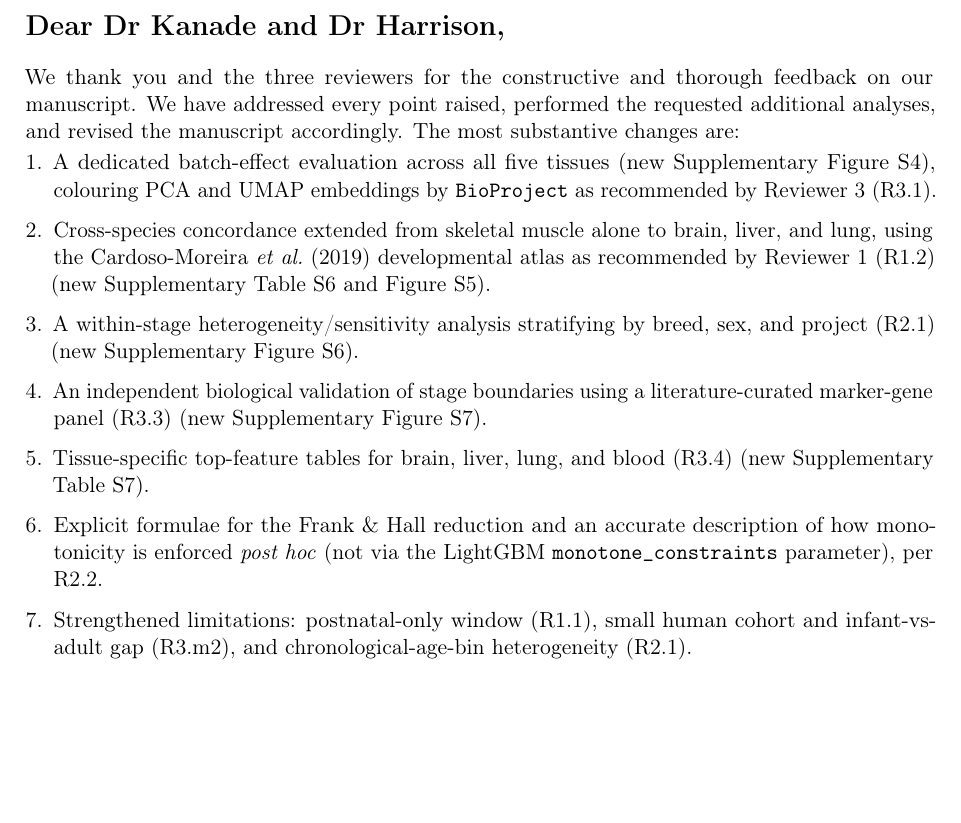
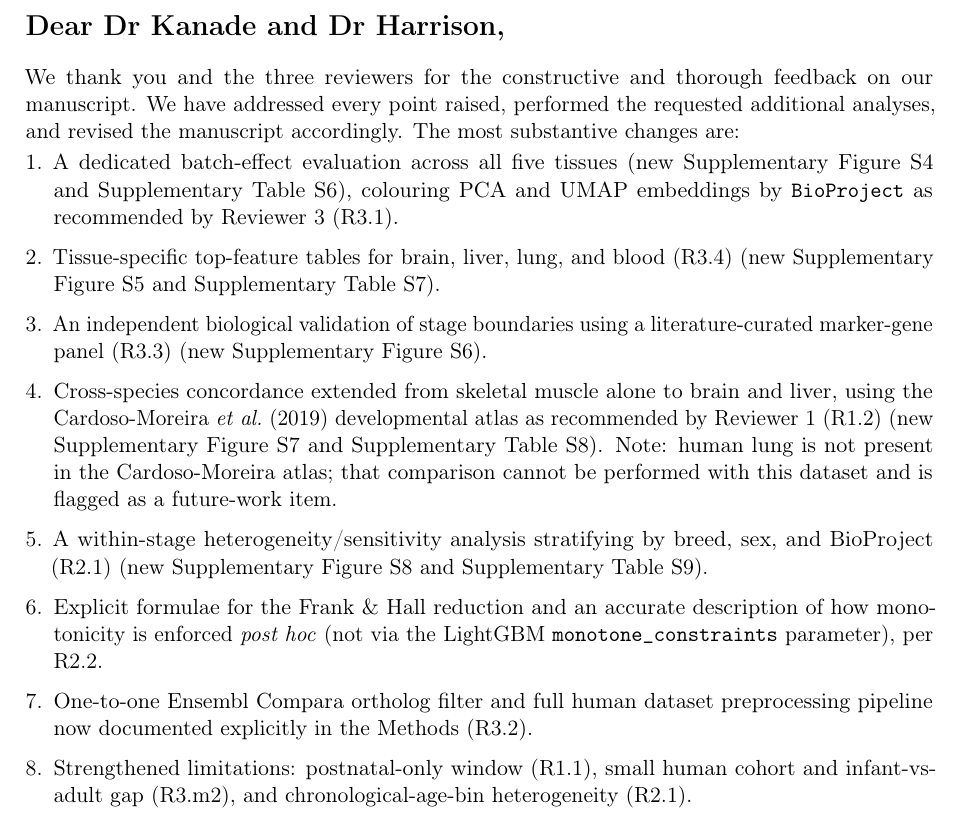
Before and after one commit to TianYuan-Liu/pig-dev-stage, a LaTeX document (review/response_to_reviewers.tex): part of page 1 of 12, cut so that both start at the same text, the shorter picture padded with empty space. Compiled offline with pdfLaTeX.

Commit message:
fix(response): correct supplementary figure/table numbering in cover summary
The bullet-point summary at the top of response_to_reviewers.tex referenced
mismatched figure/table numbers (e.g. "new Supplementary Table S6 and Figure S5"
for cross-species when those are batch-effect / tissue-features). Realign:
- Fig S4 + Table S6: batch effects (R3.1)
- Fig S5 + Table S7: tissue features (R3.4)
- Fig S6: marker genes (R3.3)
- Fig S7 + Table S8: cross-species expansion (R1.2)
- Fig S8 + Table S9: heterogeneity (R2.1)

Also added a bullet for the one-to-one Ensembl Compara ortholog filter
(R3.2) which the previous summary did not explicitly call out.

Co-Authored-By: Claude Opus 4.7 (1M context) <noreply@anthropic.com>

```diff
--- a/review/response_to_reviewers.tex
+++ b/review/response_to_reviewers.tex
@@ -51,22 +51,30 @@ additional analyses, and revised the manuscript accordingly. The most substantiv
 changes are:
 \begin{enumerate}[leftmargin=*, itemsep=2pt, topsep=2pt]
   \item A dedicated batch-effect evaluation across all five tissues
-        (new Supplementary Figure~S4), colouring PCA and UMAP embeddings by
-        \texttt{BioProject} as recommended by Reviewer~3 (R3.1).
-  \item Cross-species concordance extended from skeletal muscle alone to
-        brain, liver, and lung, using the Cardoso-Moreira \emph{et~al.}\ (2019)
-        developmental atlas as recommended by Reviewer~1 (R1.2)
-        (new Supplementary Table~S6 and Figure~S5).
-  \item A within-stage heterogeneity/sensitivity analysis stratifying by breed,
-        sex, and project (R2.1) (new Supplementary Figure~S6).
+        (new Supplementary Figure~S4 and Supplementary Table~S6), colouring
+        PCA and UMAP embeddings by \texttt{BioProject} as recommended by
+        Reviewer~3 (R3.1).
+  \item Tissue-specific top-feature tables for brain, liver, lung, and blood
+        (R3.4) (new Supplementary Figure~S5 and Supplementary Table~S7).
   \item An independent biological validation of stage boundaries using a
         literature-curated marker-gene panel (R3.3)
-        (new Supplementary Figure~S7).
-  \item Tissue-specific top-feature tables for brain, liver, lung, and blood
-        (R3.4) (new Supplementary Table~S7).
+        (new Supplementary Figure~S6).
+  \item Cross-species concordance extended from skeletal muscle alone to
+        brain and liver, using the Cardoso-Moreira \emph{et~al.}\ (2019)
+        developmental atlas as recommended by Reviewer~1 (R1.2)
+        (new Supplementary Figure~S7 and Supplementary Table~S8). Note:
+        human lung is not present in the Cardoso-Moreira atlas; that
+        comparison cannot be performed with this dataset and is flagged
+        as a future-work item.
+  \item A within-stage heterogeneity/sensitivity analysis stratifying by
+        breed, sex, and BioProject (R2.1) (new Supplementary Figure~S8 and
+        Supplementary Table~S9).
   \item Explicit formulae for the Frank \& Hall reduction and an accurate
         description of how monotonicity is enforced \emph{post hoc} (not via
         the LightGBM \texttt{monotone\_constraints} parameter), per R2.2.
+  \item One-to-one Ensembl Compara ortholog filter and full human dataset
+        preprocessing pipeline now documented explicitly in the Methods
+        (R3.2).
   \item Strengthened limitations: postnatal-only window (R1.1), small human
         cohort and infant-vs-adult gap (R3.m2), and chronological-age-bin
         heterogeneity (R2.1).
```
Also changed, not shown: review/response_to_reviewers.pdf.
